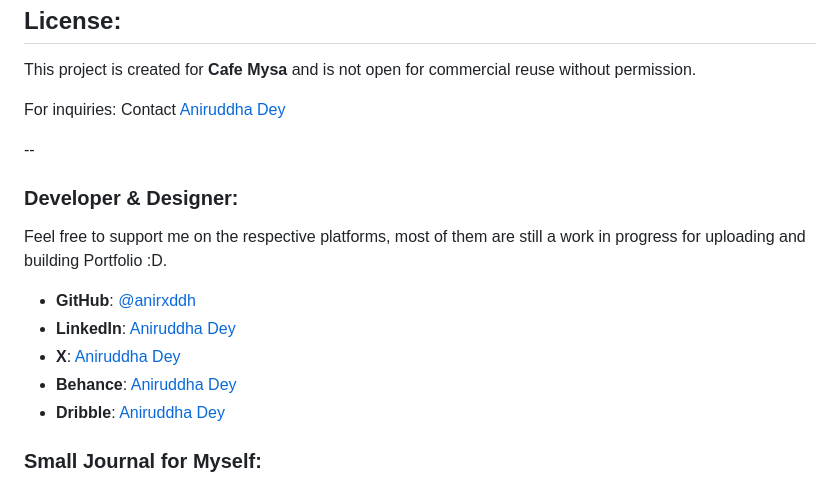
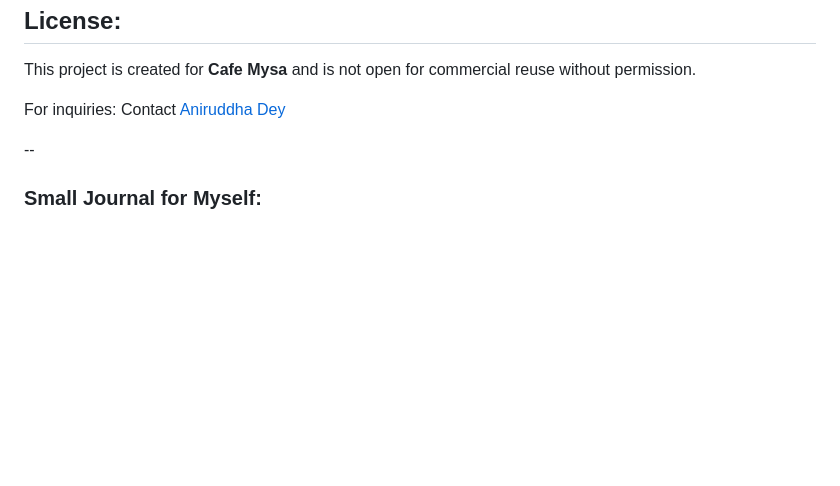
Before and after one commit to anirxddh/CafeMysa, a Markdown page: README.md, the part around the change. GitHub-like rendering; blank space fills up the shorter version.

```diff
--- a/README.md
+++ b/README.md
@@ -340,16 +340,6 @@ For inquiries: Contact [Aniruddha Dey](https://github.com/anirxddh)
 
 --
 
-### Developer & Designer:
-
-Feel free to support me on the respective platforms, most of them are still a work in progress for uploading and building Portfolio :D.
-
-- **GitHub**: [@anirxddh](https://github.com/anirxddh)
-- **LinkedIn**: [Aniruddha Dey](https://www.linkedin.com/in/aniruddha-dey/)
-- **X**: [Aniruddha Dey](https://x.com/anirxddh)
-- **Behance**: [Aniruddha Dey](https://www.behance.net/anirxddh)
-- **Dribble**: [Aniruddha Dey](https://dribbble.com/anirxddh)
-
 ### Small Journal for Myself:
 
 This project was what I call, my first proper full fledged commercial as well as frontend coding experience; Hours of de-bugging, asking AIs where am I doing wrong, frustrating 2 AM issues when it was just another missing bracket XD etc. This was completely traditionally coded, I decided to end up doing it manually since it was just frontend, took me weeks to finish it but finally it's done.
```
